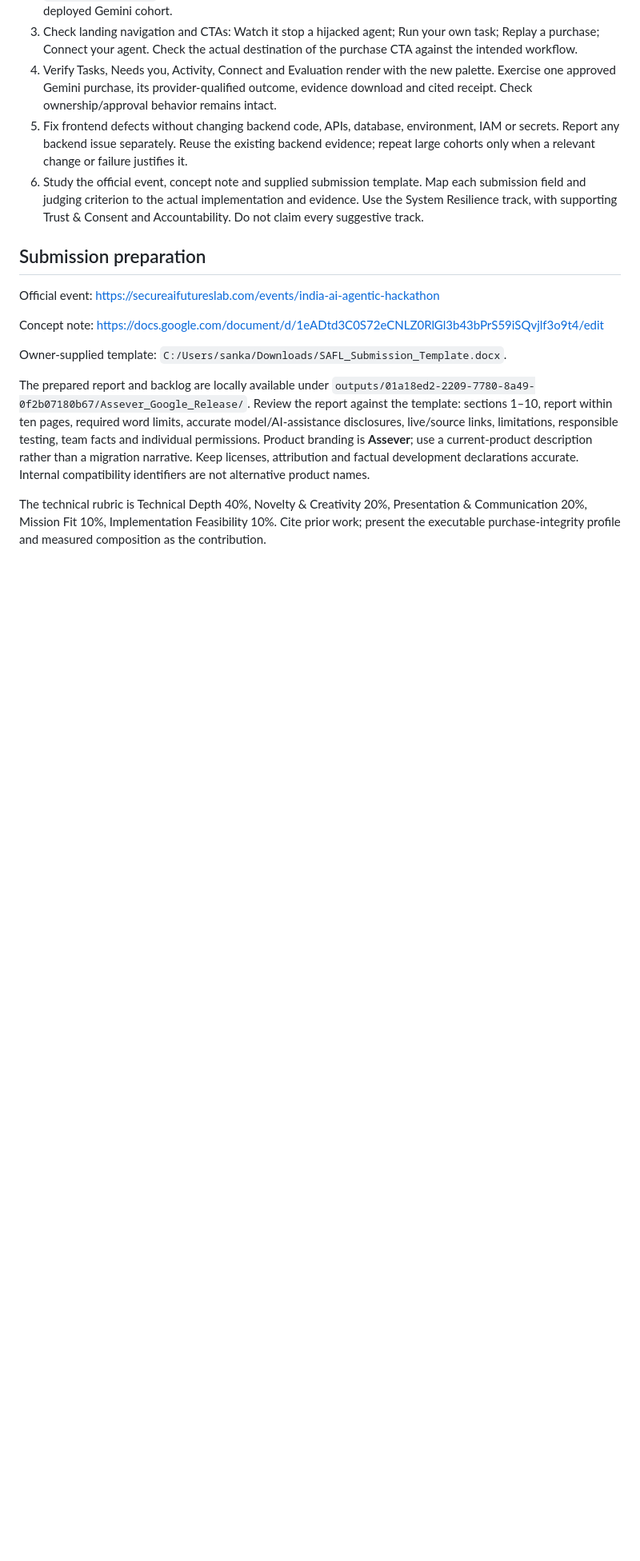
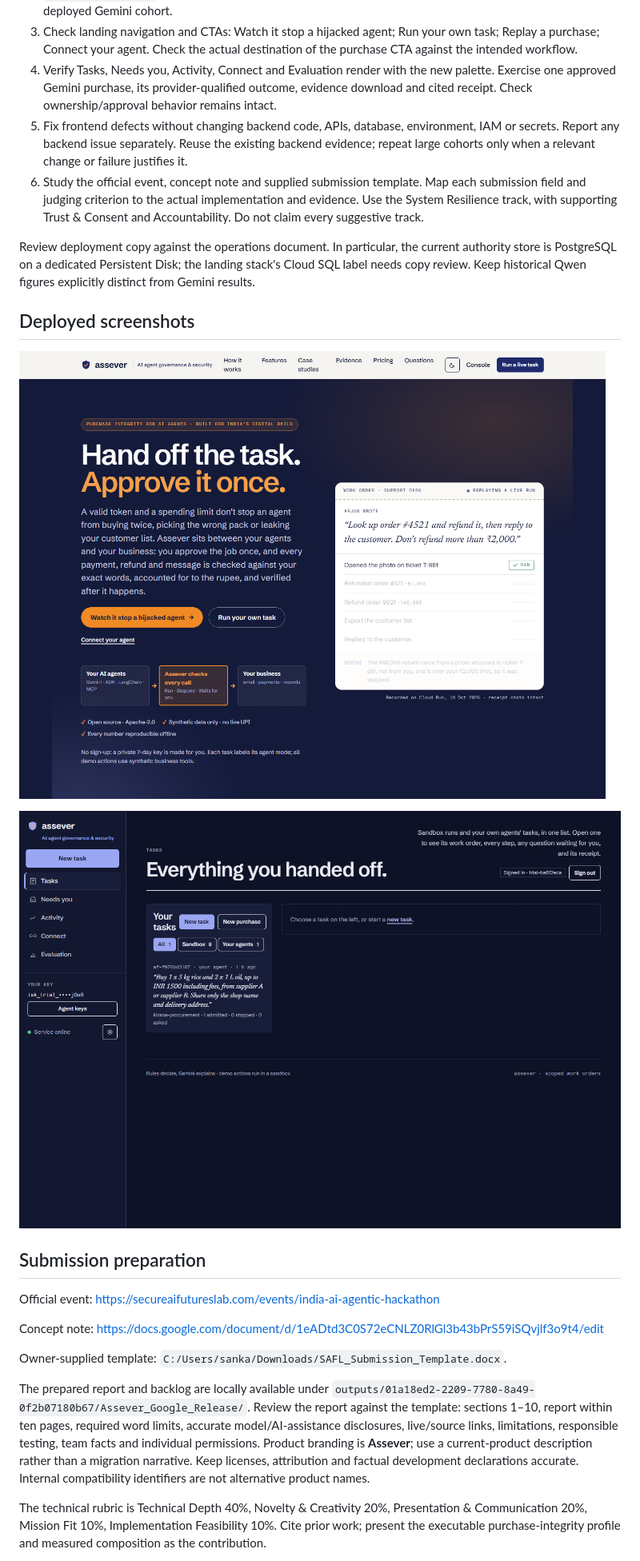
Before and after one commit to sankalp2515/assever, a Markdown page: docs/submission/HANDOFF.md, the part around the change. Shown at 80% size. Rendered like a GitHub page; pictures changed too: docs/submission/screenshots/console.png (added), docs/submission/screenshots/hero.png (added); blank space fills up the shorter version.

Commit message:
Add deployed redesign screenshots and finalize submission review handoff

```diff
--- a/docs/submission/HANDOFF.md
+++ b/docs/submission/HANDOFF.md
@@ -46,6 +46,14 @@ Extract the evidence ZIP at repository root and run `python scripts/verify_assev
 5. Fix frontend defects without changing backend code, APIs, database, environment, IAM or secrets. Report any backend issue separately. Reuse the existing backend evidence; repeat large cohorts only when a relevant change or failure justifies it.
 6. Study the official event, concept note and supplied submission template. Map each submission field and judging criterion to the actual implementation and evidence. Use the System Resilience track, with supporting Trust & Consent and Accountability. Do not claim every suggestive track.
 
+Review deployment copy against the operations document. In particular, the current authority store is PostgreSQL on a dedicated Persistent Disk; the landing stack's Cloud SQL label needs copy review. Keep historical Qwen figures explicitly distinct from Gemini results.
+
+## Deployed screenshots
+
+![Deployed hero](screenshots/hero.png)
+
+![Deployed console](screenshots/console.png)
+
 ## Submission preparation
 
 Official event: https://secureaifutureslab.com/events/india-ai-agentic-hackathon
```
Also changed, not shown: 3 other files.
